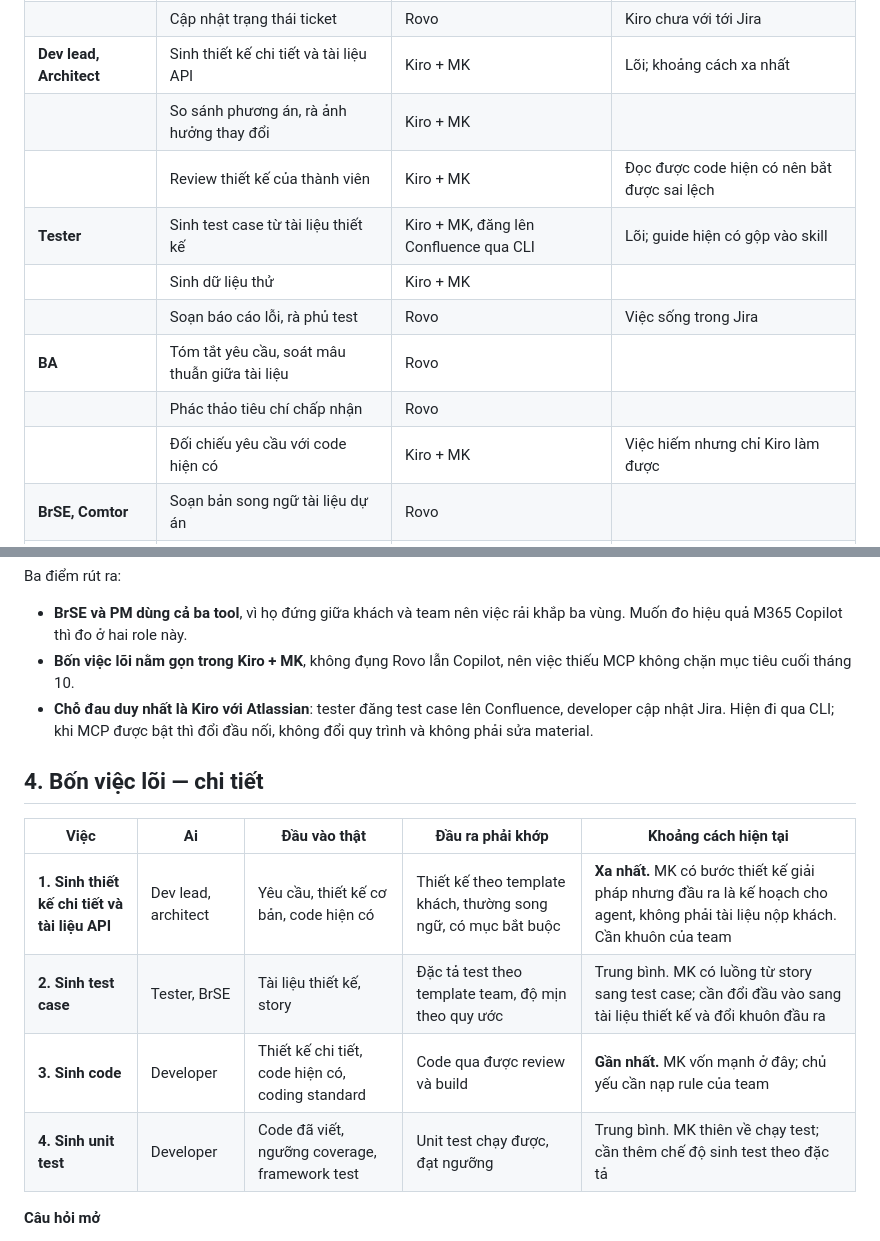
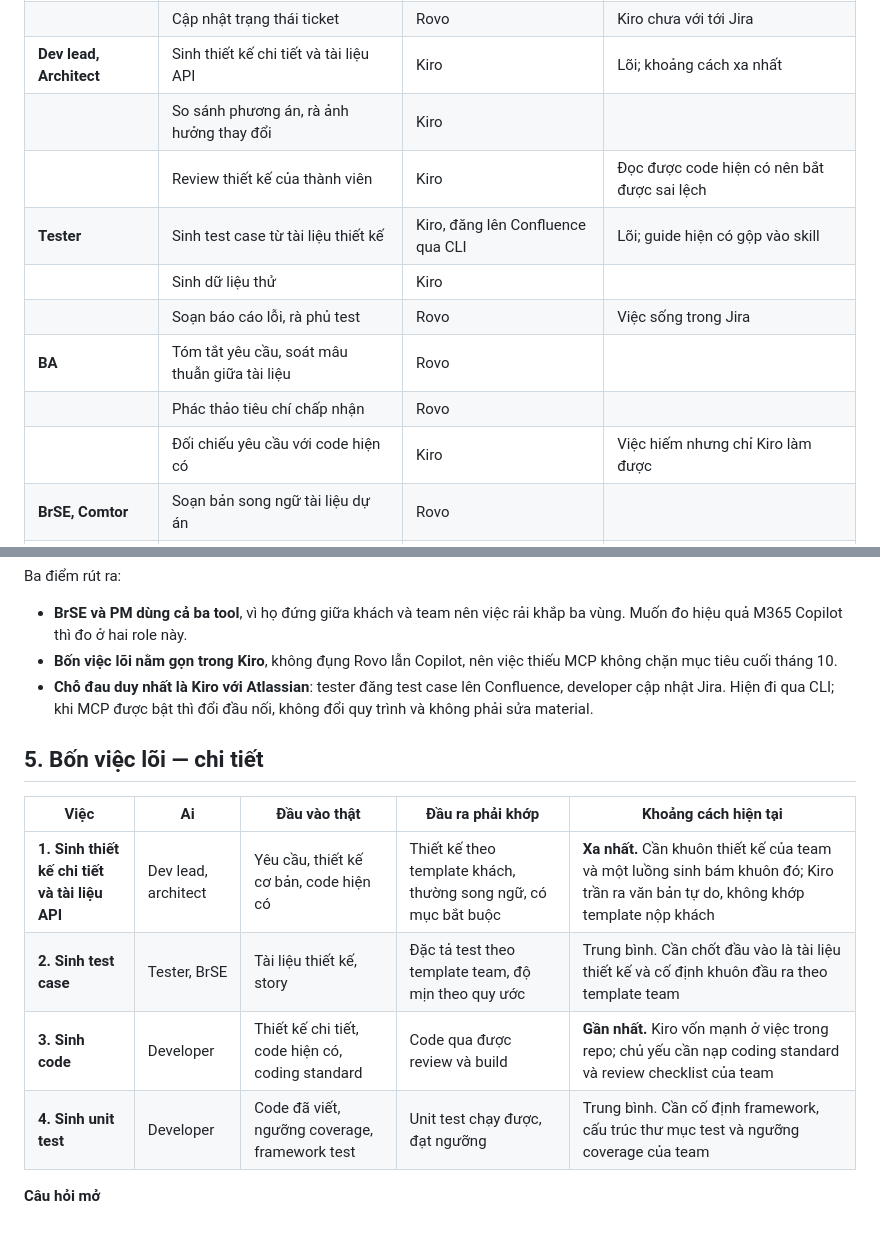
Before and after one commit to phuc-nt/ai-native-for-enterprise, a Markdown page: docs/04-organization-f-ai-adoption/02-roles-and-tooling.md, 2 parts joined by grey strips. Rendered like a GitHub page.

```diff
--- a/docs/04-organization-f-ai-adoption/02-roles-and-tooling.md
+++ b/docs/04-organization-f-ai-adoption/02-roles-and-tooling.md
@@ -34,13 +50,13 @@ Ghi chú: đánh giá dựa trên tài liệu sản phẩm và kinh nghiệm dù
 | | Cập nhật trạng thái ticket | Rovo | Kiro chưa với tới Jira |
-| **Dev lead, Architect** | Sinh thiết kế chi tiết và tài liệu API | Kiro + MK | Lõi; khoảng cách xa nhất |
-| | So sánh phương án, rà ảnh hưởng thay đổi | Kiro + MK | |
-| | Review thiết kế của thành viên | Kiro + MK | Đọc được code hiện có nên bắt được sai lệch |
-| **Tester** | Sinh test case từ tài liệu thiết kế | Kiro + MK, đăng lên Confluence qua CLI | Lõi; guide hiện có gộp vào skill |
-| | Sinh dữ liệu thử | Kiro + MK | |
+| **Dev lead, Architect** | Sinh thiết kế chi tiết và tài liệu API | Kiro | Lõi; khoảng cách xa nhất |
+| | So sánh phương án, rà ảnh hưởng thay đổi | Kiro | |
+| | Review thiết kế của thành viên | Kiro | Đọc được code hiện có nên bắt được sai lệch |
+| **Tester** | Sinh test case từ tài liệu thiết kế | Kiro, đăng lên Confluence qua CLI | Lõi; guide hiện có gộp vào skill |
+| | Sinh dữ liệu thử | Kiro | |
 | | Soạn báo cáo lỗi, rà phủ test | Rovo | Việc sống trong Jira |
 | **BA** | Tóm tắt yêu cầu, soát mâu thuẫn giữa tài liệu | Rovo | |
 | | Phác thảo tiêu chí chấp nhận | Rovo | |
-| | Đối chiếu yêu cầu với code hiện có | Kiro + MK | Việc hiếm nhưng chỉ Kiro làm được |
+| | Đối chiếu yêu cầu với code hiện có | Kiro | Việc hiếm nhưng chỉ Kiro làm được |
 | **BrSE, Comtor** | Soạn bản song ngữ tài liệu dự án | Rovo | |
 | | Tóm tắt cuộc họp với khách | M365 Copilot | Họp trên Teams, Copilot có transcript |
 | | Soạn và trả lời mail khách | M365 Copilot | |
@@ -59,17 +75,17 @@ Ghi chú: đánh giá dựa trên tài liệu sản phẩm và kinh nghiệm dù
 Ba điểm rút ra:
 
 - **BrSE và PM dùng cả ba tool**, vì họ đứng giữa khách và team nên việc rải khắp ba vùng. Muốn đo hiệu quả M365 Copilot thì đo ở hai role này.
-- **Bốn việc lõi nằm gọn trong Kiro + MK**, không đụng Rovo lẫn Copilot, nên việc thiếu MCP không chặn mục tiêu cuối tháng 10.
+- **Bốn việc lõi nằm gọn trong Kiro**, không đụng Rovo lẫn Copilot, nên việc thiếu MCP không chặn mục tiêu cuối tháng 10.
 - **Chỗ đau duy nhất là Kiro với Atlassian**: tester đăng test case lên Confluence, developer cập nhật Jira. Hiện đi qua CLI; khi MCP được bật thì đổi đầu nối, không đổi quy trình và không phải sửa material.
 
-## 4. Bốn việc lõi — chi tiết
+## 5. Bốn việc lõi — chi tiết
 
 | Việc | Ai | Đầu vào thật | Đầu ra phải khớp | Khoảng cách hiện tại |
 |---|---|---|---|---|
-| **1. Sinh thiết kế chi tiết và tài liệu API** | Dev lead, architect | Yêu cầu, thiết kế cơ bản, code hiện có | Thiết kế theo template khách, thường song ngữ, có mục bắt buộc | **Xa nhất.** MK có bước thiết kế giải pháp nhưng đầu ra là kế hoạch cho agent, không phải tài liệu nộp khách. Cần khuôn của team |
-| **2. Sinh test case** | Tester, BrSE | Tài liệu thiết kế, story | Đặc tả test theo template team, độ mịn theo quy ước | Trung bình. MK có luồng từ story sang test case; cần đổi đầu vào sang tài liệu thiết kế và đổi khuôn đầu ra |
-| **3. Sinh code** | Developer | Thiết kế chi tiết, code hiện có, coding standard | Code qua được review và build | **Gần nhất.** MK vốn mạnh ở đây; chủ yếu cần nạp rule của team |
-| **4. Sinh unit test** | Developer | Code đã viết, ngưỡng coverage, framework test | Unit test chạy được, đạt ngưỡng | Trung bình. MK thiên về chạy test; cần thêm chế độ sinh test theo đặc tả |
+| **1. Sinh thiết kế chi tiết và tài liệu API** | Dev lead, architect | Yêu cầu, thiết kế cơ bản, code hiện có | Thiết kế theo template khách, thường song ngữ, có mục bắt buộc | **Xa nhất.** Cần khuôn thiết kế của team và một luồng sinh bám khuôn đó; Kiro trần ra văn bản tự do, không khớp template nộp khách |
+| **2. Sinh test case** | Tester, BrSE | Tài liệu thiết kế, story | Đặc tả test theo template team, độ mịn theo quy ước | Trung bình. Cần chốt đầu vào là tài liệu thiết kế và cố định khuôn đầu ra theo template team |
+| **3. Sinh code** | Developer | Thiết kế chi tiết, code hiện có, coding standard | Code qua được review và build | **Gần nhất.** Kiro vốn mạnh ở việc trong repo; chủ yếu cần nạp coding standard và review checklist của team |
+| **4. Sinh unit test** | Developer | Code đã viết, ngưỡng coverage, framework test | Unit test chạy được, đạt ngưỡng | Trung bình. Cần cố định framework, cấu trúc thư mục test và ngưỡng coverage của team |
 
 **Câu hỏi mở**
 
```
Also changed, not shown: other parts of docs/04-organization-f-ai-adoption/02-roles-and-tooling.md (+24 -8 lines), docs/04-organization-f-ai-adoption/04-work-sequence.md (+1 -1 lines).
